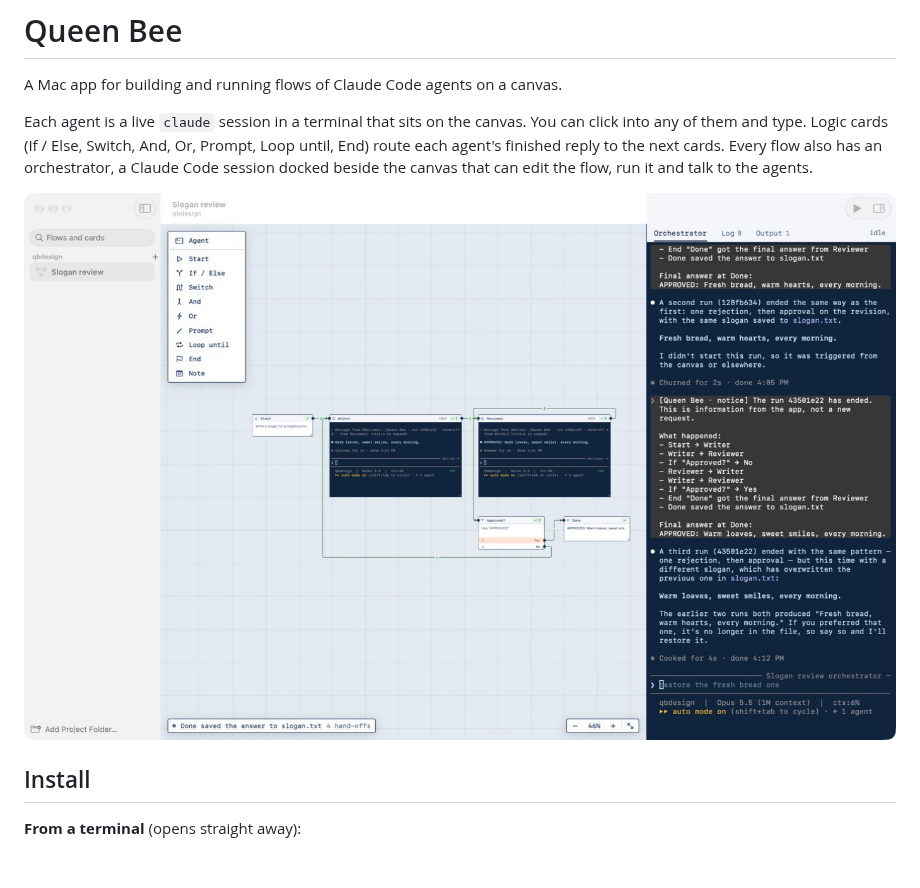
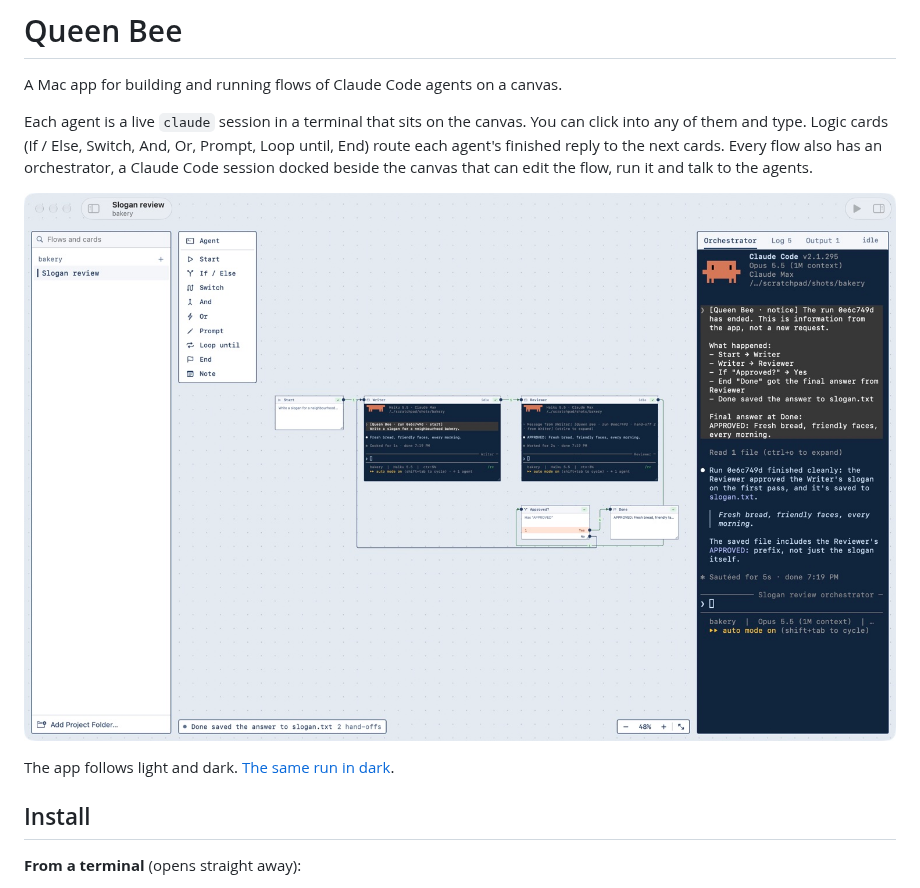
Before and after one commit to bamboozledkitty/queen-bee, a Markdown page: README.md, the part around one of its changes. Rendered like a GitHub page; pictures changed too: docs/queen-bee-flight-plan-light.jpg; blank space fills up the shorter version.

```diff
--- a/README.md
+++ b/README.md
@@ -5,6 +5,8 @@ A Mac app for building and running flows of Claude Code agents on a canvas.
 Each agent is a live `claude` session in a terminal that sits on the canvas. You can click into any of them and type. Logic cards (If / Else, Switch, And, Or, Prompt, Loop until, End) route each agent's finished reply to the next cards. Every flow also has an orchestrator, a Claude Code session docked beside the canvas that can edit the flow, run it and talk to the agents.
 
 ![A finished run: cards the run passed through carry a check and a count, and travelled links are green](docs/queen-bee-flight-plan-light.jpg)
+
+The app follows light and dark. [The same run in dark](docs/queen-bee-flight-plan-dark.jpg).
 
 ## Install
 
```
Also changed, not shown: other parts of README.md (+4 -1 lines), CHANGELOG.md (+1 -1 lines), docs/queen-bee-first-run.jpg, docs/queen-bee-flight-plan-dark.jpg, 1 other file.
